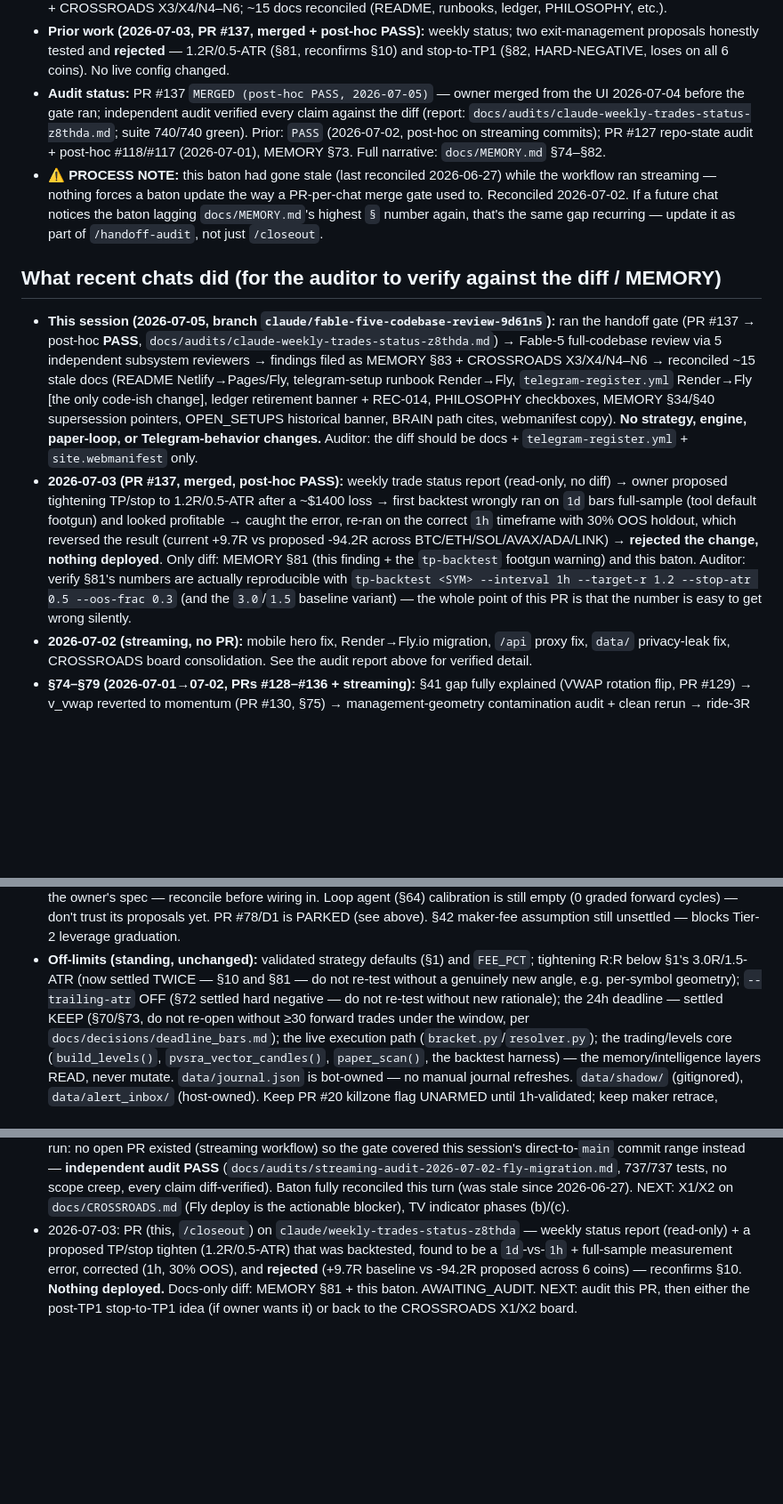
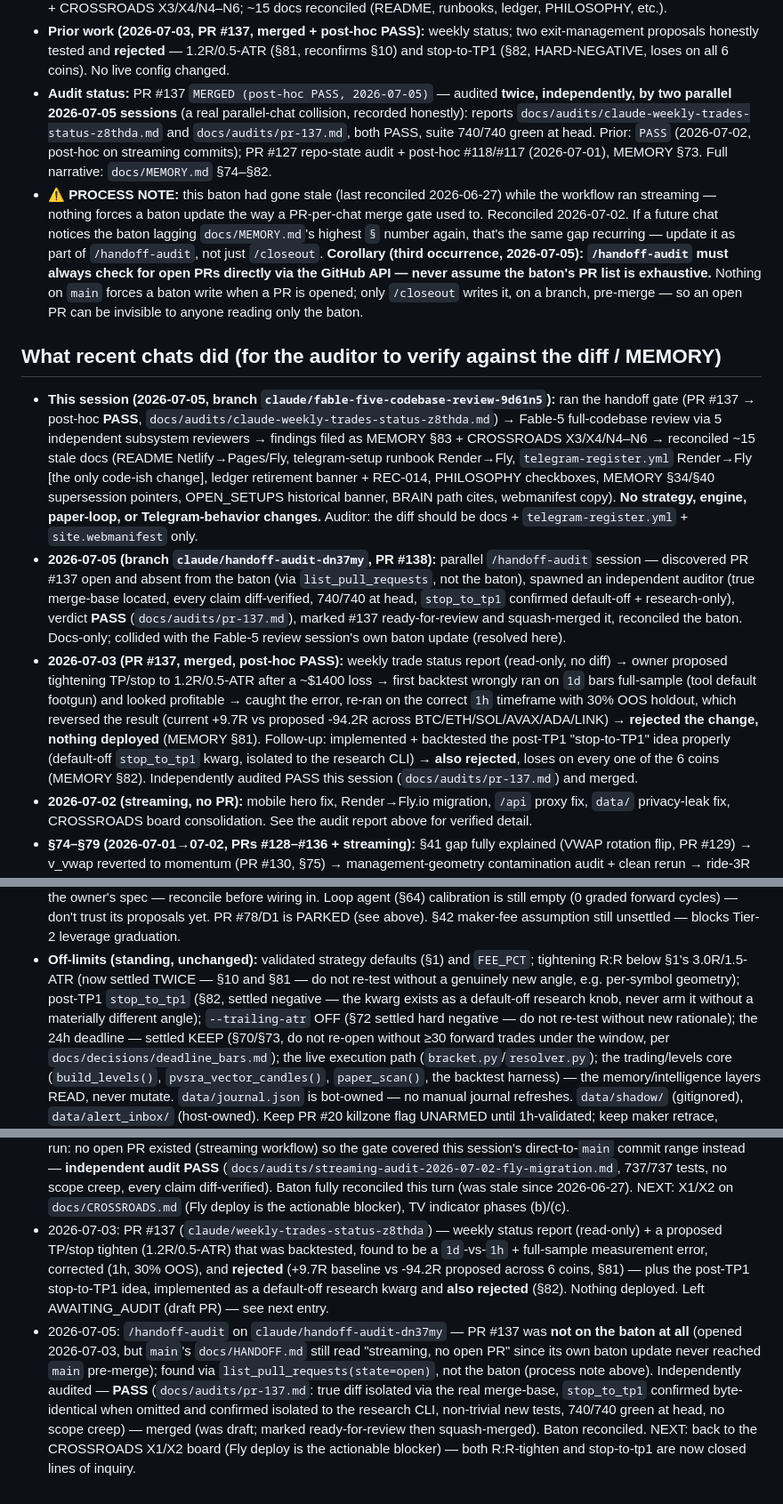
Before and after one commit to KudbeeZero/Kudbee-Quant-Bot-v1.0, a Markdown page: docs/HANDOFF.md, 3 parts joined by grey strips. Shown at 89% size. Drawn GitHub-style; blank space fills up the shorter version.

```diff
--- a/docs/HANDOFF.md
+++ b/docs/HANDOFF.md
@@ -36,15 +36,20 @@
 - **Prior work (2026-07-03, PR #137, merged + post-hoc PASS):** weekly status; two exit-management
   proposals honestly tested and **rejected** — 1.2R/0.5-ATR (§81, reconfirms §10) and stop-to-TP1
   (§82, HARD-NEGATIVE, loses on all 6 coins). No live config changed.
-- **Audit status:** PR #137 `MERGED (post-hoc PASS, 2026-07-05)` — owner merged from the UI
-  2026-07-04 before the gate ran; independent audit verified every claim against the diff
-  (report: `docs/audits/claude-weekly-trades-status-z8thda.md`; suite 740/740 green). Prior:
+- **Audit status:** PR #137 `MERGED (post-hoc PASS, 2026-07-05)` — audited **twice, independently,
+  by two parallel 2026-07-05 sessions** (a real parallel-chat collision, recorded honestly): reports
+  `docs/audits/claude-weekly-trades-status-z8thda.md` and `docs/audits/pr-137.md`, both PASS,
+  suite 740/740 green at head. Prior:
   `PASS` (2026-07-02, post-hoc on streaming commits); PR #127 repo-state audit + post-hoc
   #118/#117 (2026-07-01), MEMORY §73. Full narrative: `docs/MEMORY.md` §74–§82.
 - **⚠️ PROCESS NOTE:** this baton had gone stale (last reconciled 2026-06-27) while the workflow ran
   streaming — nothing forces a baton update the way a PR-per-chat merge gate used to. Reconciled
   2026-07-02. If a future chat notices the baton lagging `docs/MEMORY.md`'s highest `§` number again,
   that's the same gap recurring — update it as part of `/handoff-audit`, not just `/closeout`.
+  **Corollary (third occurrence, 2026-07-05): `/handoff-audit` must always check for open PRs
+  directly via the GitHub API — never assume the baton's PR list is exhaustive.** Nothing on
+  `main` forces a baton write when a PR is opened; only `/closeout` writes it, on a branch,
+  pre-merge — so an open PR can be invisible to anyone reading only the baton.
 
 ## What recent chats did (for the auditor to verify against the diff / MEMORY)
 
@@ -57,15 +62,21 @@
   supersession pointers, OPEN_SETUPS historical banner, BRAIN path cites, webmanifest copy).
   **No strategy, engine, paper-loop, or Telegram-behavior changes.** Auditor: the diff should
   be docs + `telegram-register.yml` + `site.webmanifest` only.
+- **2026-07-05 (branch `claude/handoff-audit-dn37my`, PR #138):** parallel `/handoff-audit`
+  session — discovered PR #137 open and absent from the baton (via `list_pull_requests`, not the
+  baton), spawned an independent auditor (true merge-base located, every claim diff-verified,
+  740/740 at head, `stop_to_tp1` confirmed default-off + research-only), verdict **PASS**
+  (`docs/audits/pr-137.md`), marked #137 ready-for-review and squash-merged it, reconciled the
+  baton. Docs-only; collided with the Fable-5 review session's own baton update (resolved here).
 - **2026-07-03 (PR #137, merged, post-hoc PASS):** weekly trade status report (read-only, no
   diff) → owner proposed tightening TP/stop to 1.2R/0.5-ATR after a ~$1400 loss → first backtest
   wrongly ran on `1d` bars full-sample (tool default footgun) and looked profitable → caught the
   error, re-ran on the correct `1h` timeframe with 30% OOS holdout, which reversed the result
   (current +9.7R vs proposed -94.2R across BTC/ETH/SOL/AVAX/ADA/LINK) → **rejected the change,
-  nothing deployed**. Only diff: MEMORY §81 (this finding + the `tp-backtest` footgun warning) and
-  this baton. Auditor: verify §81's numbers are actually reproducible with
-  `tp-backtest <SYM> --interval 1h --target-r 1.2 --stop-atr 0.5 --oos-frac 0.3` (and the `3.0`/`1.5`
-  baseline variant) — the whole point of this PR is that the number is easy to get wrong silently.
+  nothing deployed** (MEMORY §81). Follow-up: implemented + backtested the post-TP1 "stop-to-TP1"
+  idea properly (default-off `stop_to_tp1` kwarg, isolated to the research CLI) → **also rejected**,
+  loses on every one of the 6 coins (MEMORY §82). Independently audited PASS this session
+  (`docs/audits/pr-137.md`) and merged.
 - **2026-07-02 (streaming, no PR):** mobile hero fix, Render→Fly.io migration,
   `/api` proxy fix, `data/` privacy-leak fix, CROSSROADS board consolidation. See the audit report
   above for verified detail.
@@ -122,8 +133,9 @@ propose it as "untested" again)**, the Fable-5 review §83) is **DONE** — see
   (see above). §42 maker-fee assumption still unsettled — blocks Tier-2 leverage graduation.
 - **Off-limits (standing, unchanged):** validated strategy defaults (§1) and `FEE_PCT`;
   tightening R:R below §1's 3.0R/1.5-ATR (now settled TWICE — §10 and §81 — do not re-test without
-  a genuinely new angle, e.g. per-symbol geometry); `--trailing-atr` OFF (§72 settled hard negative
-  — do not re-test without new rationale);
+  a genuinely new angle, e.g. per-symbol geometry); post-TP1 `stop_to_tp1` (§82, settled negative —
+  the kwarg exists as a default-off research knob, never arm it without a materially different
+  angle); `--trailing-atr` OFF (§72 settled hard negative — do not re-test without new rationale);
   the 24h deadline — settled KEEP (§70/§73, do not re-open without ≥30 forward trades under
   the window, per `docs/decisions/deadline_bars.md`); the live execution path
   (`bracket.py`/`resolver.py`); the trading/levels core (`build_levels()`,
@@ -226,9 +238,18 @@ propose it as "untested" again)**, the Fable-5 review §83) is **DONE** — see
   audit PASS** (`docs/audits/streaming-audit-2026-07-02-fly-migration.md`, 737/737 tests, no scope creep,
   every claim diff-verified). Baton fully reconciled this turn (was stale since 2026-06-27). NEXT:
   X1/X2 on `docs/CROSSROADS.md` (Fly deploy is the actionable blocker), TV indicator phases (b)/(c).
-- 2026-07-03: PR (this, `/closeout`) on `claude/weekly-trades-status-z8thda` — weekly status report
-  (read-only) + a proposed TP/stop tighten (1.2R/0.5-ATR) that was backtested, found to be a
-  `1d`-vs-`1h` + full-sample measurement error, corrected (1h, 30% OOS), and **rejected**
-  (+9.7R baseline vs -94.2R proposed across 6 coins) — reconfirms §10. **Nothing deployed.**
-  Docs-only diff: MEMORY §81 + this baton. AWAITING_AUDIT. NEXT: audit this PR, then either the
-  post-TP1 stop-to-TP1 idea (if owner wants it) or back to the CROSSROADS X1/X2 board.
+- 2026-07-03: PR #137 (`claude/weekly-trades-status-z8thda`) — weekly status report (read-only) +
+  a proposed TP/stop tighten (1.2R/0.5-ATR) that was backtested, found to be a `1d`-vs-`1h` +
+  full-sample measurement error, corrected (1h, 30% OOS), and **rejected** (+9.7R baseline vs
+  -94.2R proposed across 6 coins, §81) — plus the post-TP1 stop-to-TP1 idea, implemented as a
+  default-off research kwarg and **also rejected** (§82). Nothing deployed. Left AWAITING_AUDIT
+  (draft PR) — see next entry.
+- 2026-07-05: `/handoff-audit` on `claude/handoff-audit-dn37my` — PR #137 was **not on the baton at
+  all** (opened 2026-07-03, but `main`'s `docs/HANDOFF.md` still read "streaming, no open PR" since
+  its own baton update never reached `main` pre-merge); found via `list_pull_requests(state=open)`,
+  not the baton (process note above). Independently audited — **PASS**
+  (`docs/audits/pr-137.md`: true diff isolated via the real merge-base, `stop_to_tp1` confirmed
+  byte-identical when omitted and confirmed isolated to the research CLI, non-trivial new tests,
+  740/740 green at head, no scope creep) — merged (was draft; marked ready-for-review then
+  squash-merged). Baton reconciled. NEXT: back to the CROSSROADS X1/X2 board (Fly deploy is the
+  actionable blocker) — both R:R-tighten and stop-to-tp1 are now closed lines of inquiry.
```
Also changed, not shown: docs/audits/pr-137.md (added, +64 -0 lines).
